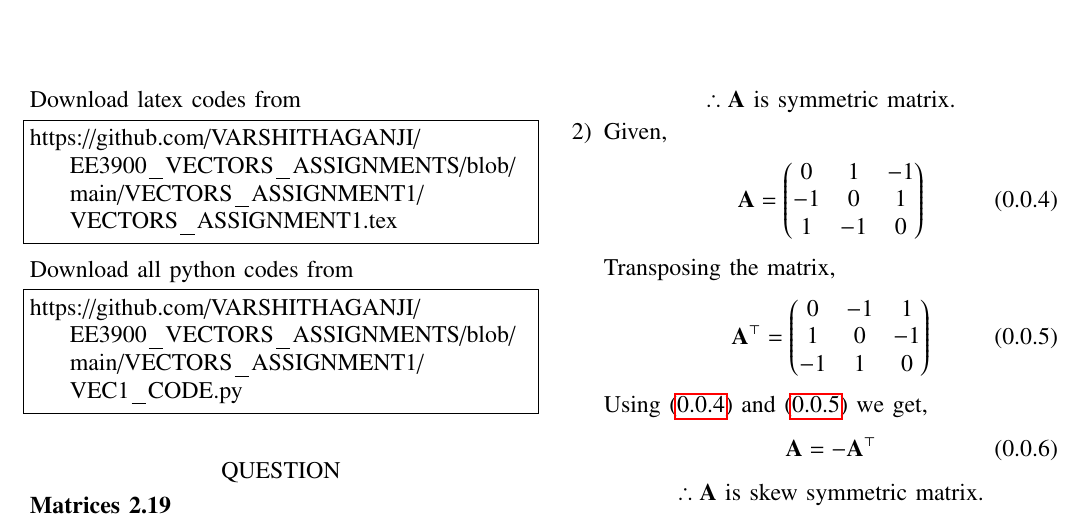
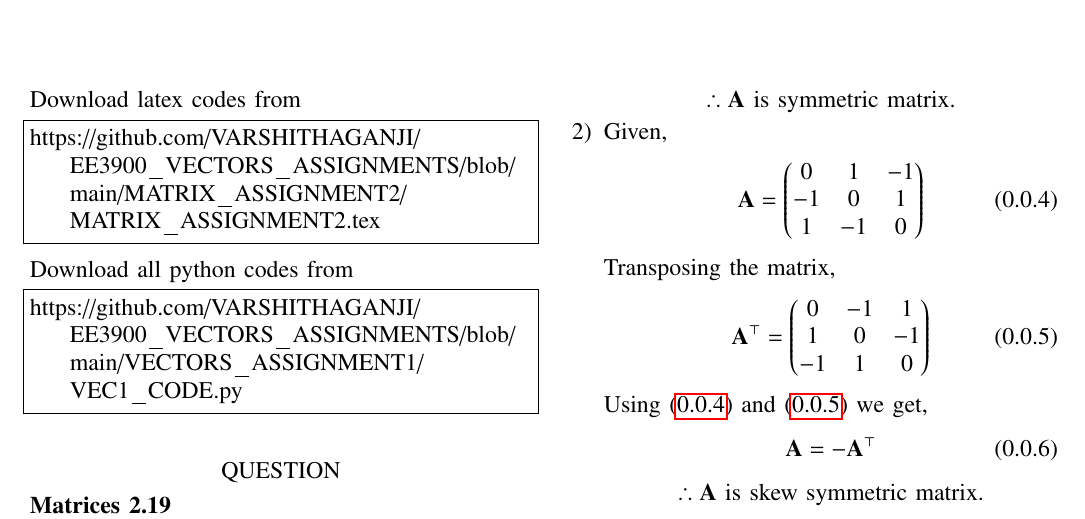
Before and after one commit to VARSHITHAGANJI/EE3900_VECTORS_ASSIGNMENTS, a LaTeX problem sheet (MATRIX_ASSIGNMENT2/MATRIX_ASSIGNMENT2.tex): part of the page, cut so that both start at the same text. Compiled offline with pdfLaTeX.

Commit message:
Update MATRIX_ASSIGNMENT2.tex

```diff
--- a/MATRIX_ASSIGNMENT2/MATRIX_ASSIGNMENT2.tex
+++ b/MATRIX_ASSIGNMENT2/MATRIX_ASSIGNMENT2.tex
@@ -139,7 +139,7 @@ columns=fullflexible
 Download latex codes from
 %
 \begin{lstlisting}
-https://github.com/VARSHITHAGANJI/EE3900_VECTORS_ASSIGNMENTS/blob/main/VECTORS_ASSIGNMENT1/VECTORS_ASSIGNMENT1.tex
+https://github.com/VARSHITHAGANJI/EE3900_VECTORS_ASSIGNMENTS/blob/main/MATRIX_ASSIGNMENT2/MATRIX_ASSIGNMENT2.tex
 \end{lstlisting}
 
 
```
